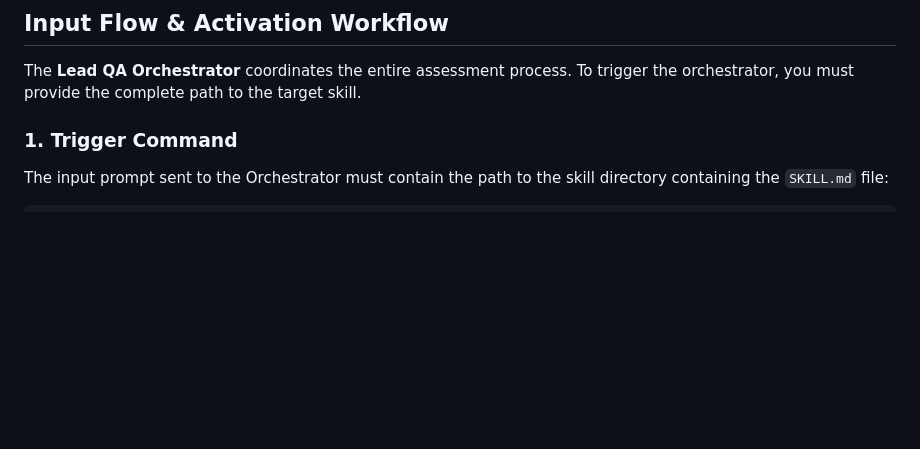
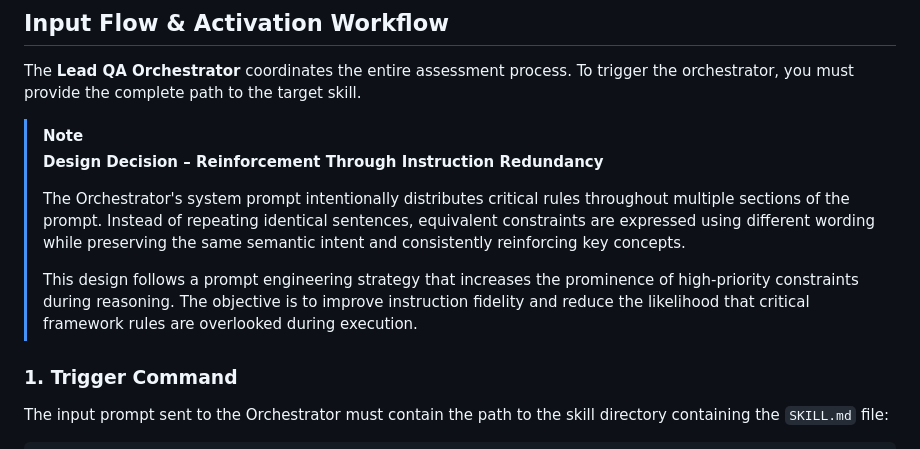
Before and after one commit to LetyPG/Skill-Quality-Assurance-Framework-SQAF, a Markdown page: README.md, the part around one of its changes. Rendered like a GitHub page; blank space fills up the shorter version.

Commit message:
Update README with design decision details
Clarified design decision regarding instruction redundancy and its impact on critical framework rules.

```diff
--- a/README.md
+++ b/README.md
@@ -69,6 +69,12 @@ The Skill Quality Assurance Framework is an AI-agent-driven validation system. I
 
 ## Input Flow & Activation Workflow
 The **Lead QA Orchestrator** coordinates the entire assessment process. To trigger the orchestrator, you must provide the complete path to the target skill.
+> [!NOTE]
+> **Design Decision – Reinforcement Through Instruction Redundancy**
+>
+> The Orchestrator's system prompt intentionally distributes critical rules throughout multiple sections of the prompt. Instead of repeating identical sentences, equivalent constraints are expressed using different wording while preserving the same semantic intent and consistently reinforcing key concepts.
+>
+> This design follows a prompt engineering strategy that increases the prominence of high-priority constraints during reasoning. The objective is to improve instruction fidelity and reduce the likelihood that critical framework rules are overlooked during execution.
 
 ### 1. Trigger Command
 The input prompt sent to the Orchestrator must contain the path to the skill directory containing the `SKILL.md` file:
```
Also changed, not shown: other parts of README.md (+1 -0 lines).
